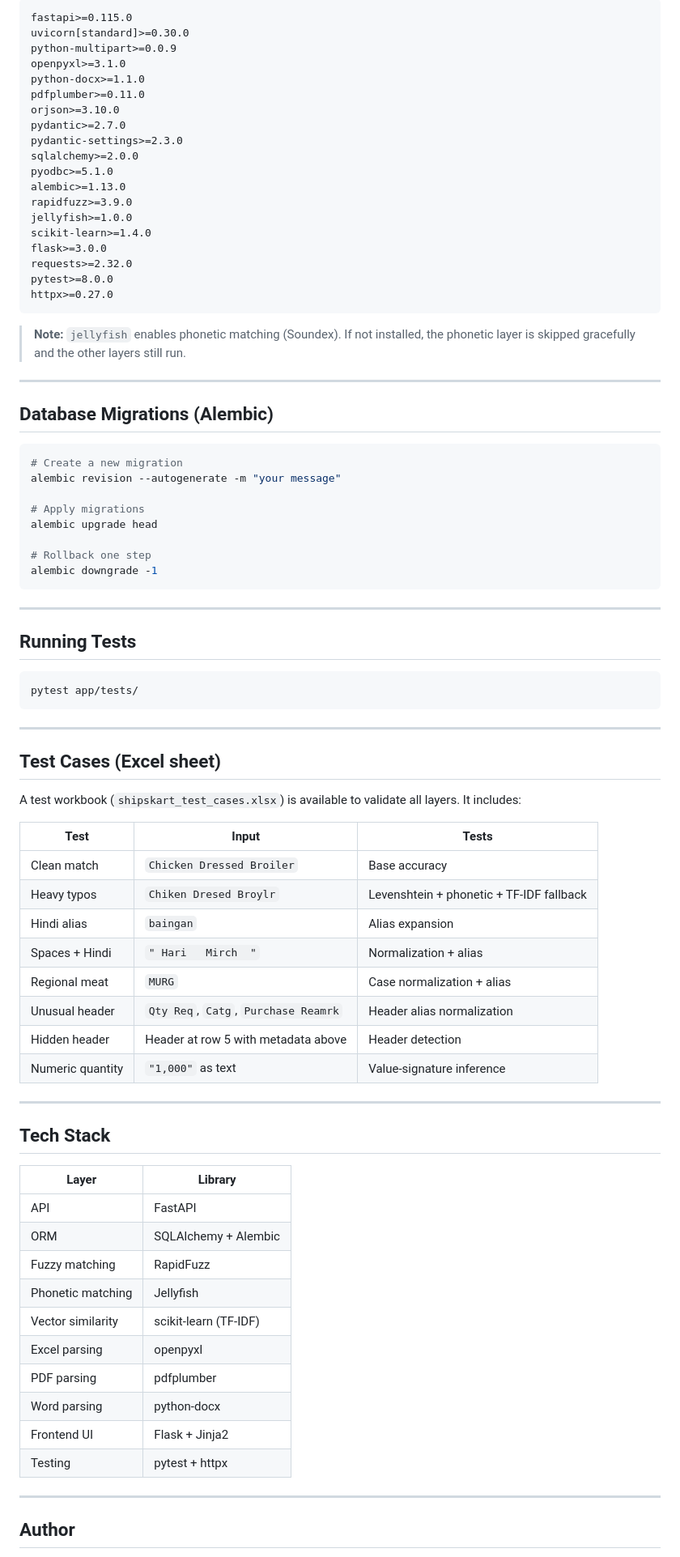
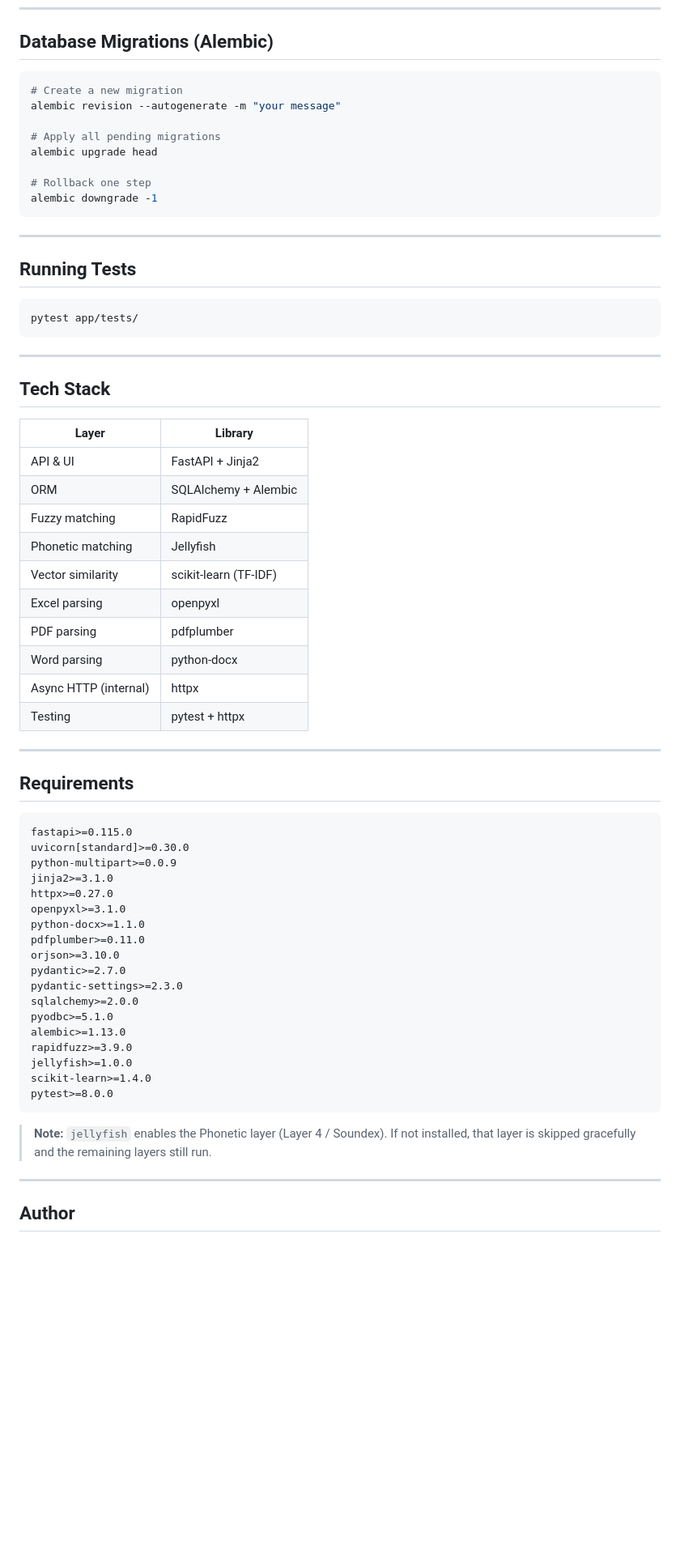
Before and after one commit to Dwaynee247-06/ShipsKart-Parser-OG, a Markdown page: README.md, the part around one of its changes. Shown at 81% size. Rendered like a GitHub page; blank space fills up the shorter version.

````diff
--- a/README.md
+++ b/README.md
@@ -179,36 +173,10 @@ pip install -r requirements.txt
-```
-fastapi>=0.115.0
-uvicorn[standard]>=0.30.0
-python-multipart>=0.0.9
-openpyxl>=3.1.0
-python-docx>=1.1.0
-pdfplumber>=0.11.0
-orjson>=3.10.0
-pydantic>=2.7.0
-pydantic-settings>=2.3.0
-sqlalchemy>=2.0.0
-pyodbc>=5.1.0
-alembic>=1.13.0
-rapidfuzz>=3.9.0
-jellyfish>=1.0.0
-scikit-learn>=1.4.0
-flask>=3.0.0
-requests>=2.32.0
-pytest>=8.0.0
-httpx>=0.27.0
-```
-
-> **Note:** `jellyfish` enables phonetic matching (Soundex). If not installed, the phonetic layer is skipped gracefully and the other layers still run.
-
----
-
 ## Database Migrations (Alembic)
 
 ```bash
 # Create a new migration
 alembic revision --autogenerate -m "your message"
 
-# Apply migrations
+# Apply all pending migrations
 alembic upgrade head
 
 # Rollback one step
@@ -225,28 +193,11 @@ pytest app/tests/
 
 ---
 
-## Test Cases (Excel sheet)
-
-A test workbook (`shipskart_test_cases.xlsx`) is available to validate all layers. It includes:
-
-| Test | Input | Tests |
-|------|-------|-------|
-| Clean match | `Chicken Dressed Broiler` | Base accuracy |
-| Heavy typos | `Chiken Dresed Broylr` | Levenshtein + phonetic + TF-IDF fallback |
-| Hindi alias | `baingan` | Alias expansion |
-| Spaces + Hindi | `" Hari   Mirch  "` | Normalization + alias |
-| Regional meat | `MURG` | Case normalization + alias |
-| Unusual header | `Qty Req`, `Catg`, `Purchase Reamrk` | Header alias normalization |
-| Hidden header | Header at row 5 with metadata above | Header detection |
-| Numeric quantity | `"1,000"` as text | Value-signature inference |
-
----
-
 ## Tech Stack
 
 | Layer | Library |
 |-------|---------|
-| API | FastAPI |
+| API & UI | FastAPI + Jinja2 |
 | ORM | SQLAlchemy + Alembic |
 | Fuzzy matching | RapidFuzz |
 | Phonetic matching | Jellyfish |
@@ -254,8 +205,35 @@ A test workbook (`shipskart_test_cases.xlsx`) is available to validate all layer
 | Excel parsing | openpyxl |
 | PDF parsing | pdfplumber |
 | Word parsing | python-docx |
-| Frontend UI | Flask + Jinja2 |
+| Async HTTP (internal) | httpx |
 | Testing | pytest + httpx |
+
+---
+
+## Requirements
+
+```
+fastapi>=0.115.0
+uvicorn[standard]>=0.30.0
+python-multipart>=0.0.9
+jinja2>=3.1.0
+httpx>=0.27.0
+openpyxl>=3.1.0
+python-docx>=1.1.0
+pdfplumber>=0.11.0
+orjson>=3.10.0
+pydantic>=2.7.0
+pydantic-settings>=2.3.0
+sqlalchemy>=2.0.0
+pyodbc>=5.1.0
+alembic>=1.13.0
+rapidfuzz>=3.9.0
+jellyfish>=1.0.0
+scikit-learn>=1.4.0
+pytest>=8.0.0
+```
+
+> **Note:** `jellyfish` enables the Phonetic layer (Layer 4 / Soundex). If not installed, that layer is skipped gracefully and the remaining layers still run.
 
 ---
 
````
Also changed, not shown: other parts of README.md (+97 -103 lines).
